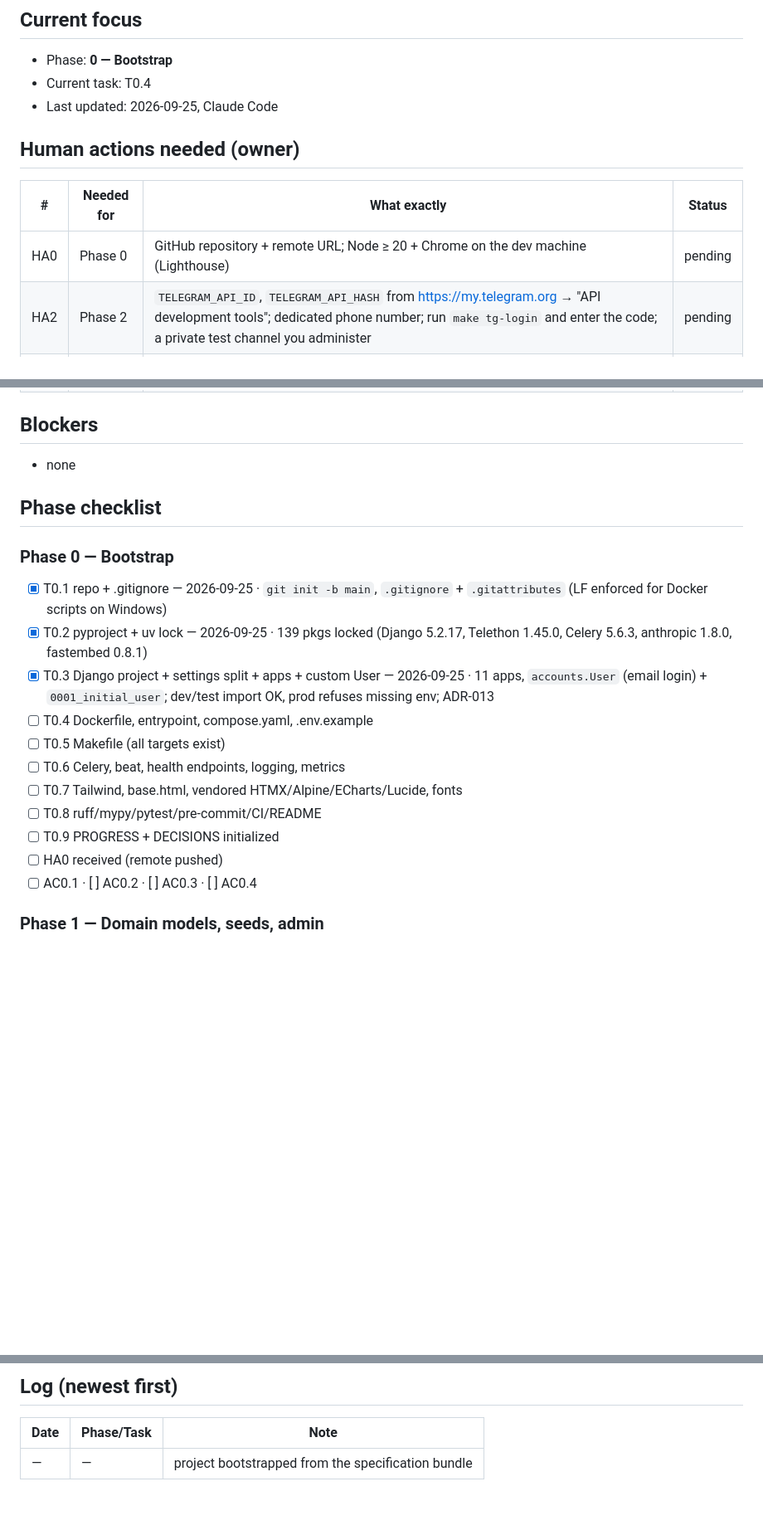
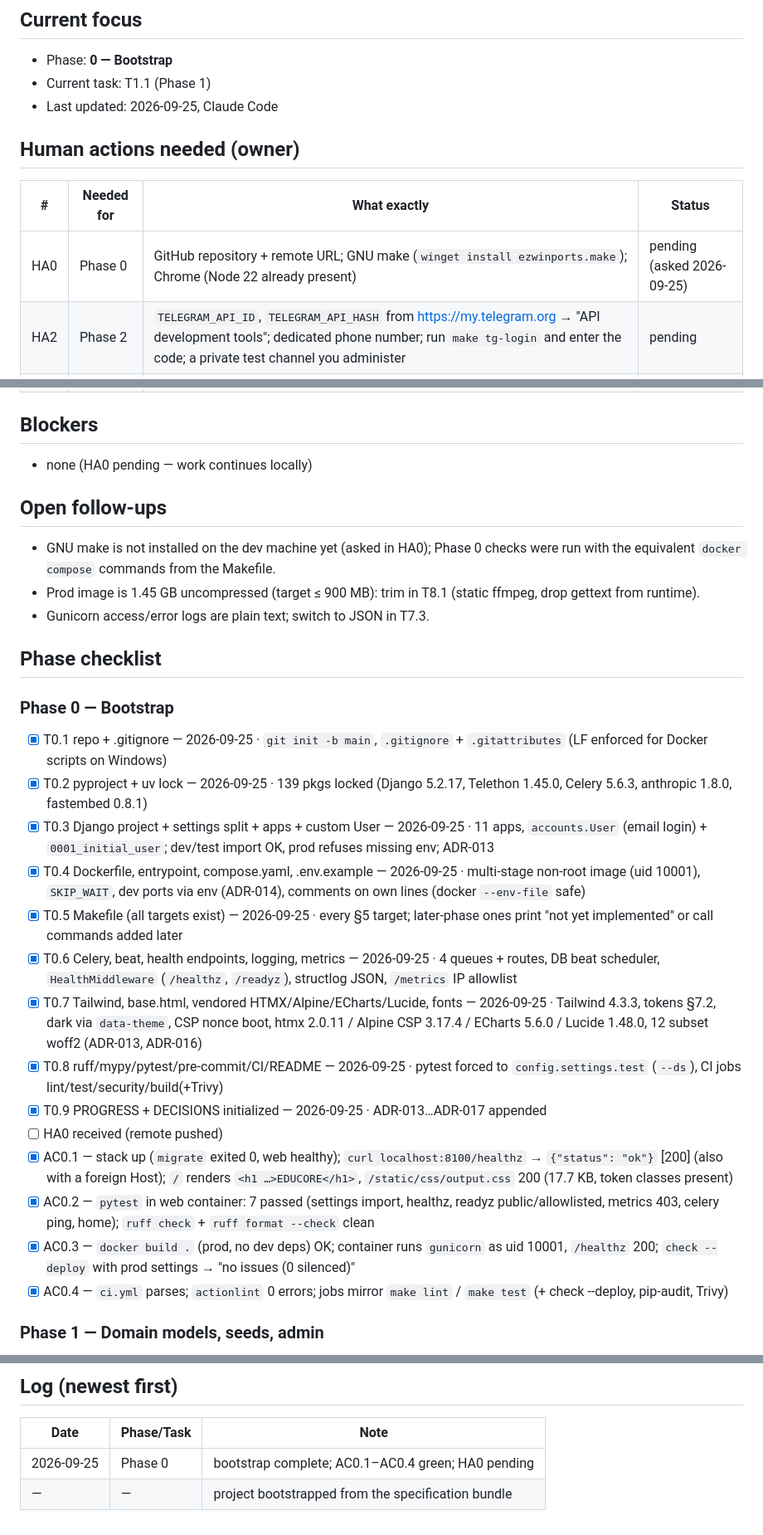
Before and after one commit to diyorbek20037773/educore, a Markdown page: docs/PROGRESS.md, 3 parts joined by grey strips. Shown at 83% size. GitHub-like rendering; blank space fills up the shorter version.

```diff
--- a/docs/PROGRESS.md
+++ b/docs/PROGRESS.md
@@ -5,13 +5,13 @@
 
 ## Current focus
 - Phase: **0 — Bootstrap**
-- Current task: T0.4
+- Current task: T1.1 (Phase 1)
 - Last updated: 2026-09-25, Claude Code
 
 ## Human actions needed (owner)
 | # | Needed for | What exactly | Status |
 |---|---|---|---|
-| HA0 | Phase 0 | GitHub repository + remote URL; Node ≥ 20 + Chrome on the dev machine (Lighthouse) | pending |
+| HA0 | Phase 0 | GitHub repository + remote URL; GNU make (`winget install ezwinports.make`); Chrome (Node 22 already present) | pending (asked 2026-09-25) |
 | HA2 | Phase 2 | `TELEGRAM_API_ID`, `TELEGRAM_API_HASH` from https://my.telegram.org → "API development tools"; dedicated phone number; run `make tg-login` and enter the code; a private test channel you administer | pending |
 | HA3 | Phase 3 | `ANTHROPIC_API_KEY` (https://platform.claude.com) | pending |
 | HA7 | Phase 7 | optional: Turnstile keys, ops bot token + chat id, SMTP, Sentry DSN | pending |
@@ -19,7 +19,13 @@
 | HA9 | Phase 9 | official About/contact texts; verify seeded programs/professions/metrics in admin | pending |
 
 ## Blockers
-- none
+- none (HA0 pending — work continues locally)
+
+## Open follow-ups
+- GNU make is not installed on the dev machine yet (asked in HA0); Phase 0 checks were run with the equivalent
+  `docker compose` commands from the Makefile.
+- Prod image is 1.45 GB uncompressed (target ≤ 900 MB): trim in T8.1 (static ffmpeg, drop gettext from runtime).
+- Gunicorn access/error logs are plain text; switch to JSON in T7.3.
 
 ## Phase checklist
 
@@ -27,14 +33,17 @@
 - [x] T0.1 repo + .gitignore — 2026-09-25 · `git init -b main`, `.gitignore` + `.gitattributes` (LF enforced for Docker scripts on Windows)
 - [x] T0.2 pyproject + uv lock — 2026-09-25 · 139 pkgs locked (Django 5.2.17, Telethon 1.45.0, Celery 5.6.3, anthropic 1.8.0, fastembed 0.8.1)
 - [x] T0.3 Django project + settings split + apps + custom User — 2026-09-25 · 11 apps, `accounts.User` (email login) + `0001_initial_user`; dev/test import OK, prod refuses missing env; ADR-013
-- [ ] T0.4 Dockerfile, entrypoint, compose.yaml, .env.example
-- [ ] T0.5 Makefile (all targets exist)
-- [ ] T0.6 Celery, beat, health endpoints, logging, metrics
-- [ ] T0.7 Tailwind, base.html, vendored HTMX/Alpine/ECharts/Lucide, fonts
-- [ ] T0.8 ruff/mypy/pytest/pre-commit/CI/README
-- [ ] T0.9 PROGRESS + DECISIONS initialized
+- [x] T0.4 Dockerfile, entrypoint, compose.yaml, .env.example — 2026-09-25 · multi-stage non-root image (uid 10001), `SKIP_WAIT`, dev ports via env (ADR-014), comments on own lines (docker `--env-file` safe)
+- [x] T0.5 Makefile (all targets exist) — 2026-09-25 · every §5 target; later-phase ones print "not yet implemented" or call commands added later
+- [x] T0.6 Celery, beat, health endpoints, logging, metrics — 2026-09-25 · 4 queues + routes, DB beat scheduler, `HealthMiddleware` (`/healthz`, `/readyz`), structlog JSON, `/metrics` IP allowlist
+- [x] T0.7 Tailwind, base.html, vendored HTMX/Alpine/ECharts/Lucide, fonts — 2026-09-25 · Tailwind 4.3.3, tokens §7.2, dark via `data-theme`, CSP nonce boot, htmx 2.0.11 / Alpine CSP 3.17.4 / ECharts 5.6.0 / Lucide 1.48.0, 12 subset woff2 (ADR-013, ADR-016)
+- [x] T0.8 ruff/mypy/pytest/pre-commit/CI/README — 2026-09-25 · pytest forced to `config.settings.test` (`--ds`), CI jobs lint/test/security/build(+Trivy)
+- [x] T0.9 PROGRESS + DECISIONS initialized — 2026-09-25 · ADR-013…ADR-017 appended
 - [ ] HA0 received (remote pushed)
-- [ ] AC0.1 · [ ] AC0.2 · [ ] AC0.3 · [ ] AC0.4
+- [x] AC0.1 — stack up (`migrate` exited 0, web healthy); `curl localhost:8100/healthz` → `{"status": "ok"}` [200] (also with a foreign Host); `/` renders `<h1 …>EDUCORE</h1>`, `/static/css/output.css` 200 (17.7 KB, token classes present)
+- [x] AC0.2 — `pytest` in web container: 7 passed (settings import, healthz, readyz public/allowlisted, metrics 403, celery ping, home); `ruff check` + `ruff format --check` clean
+- [x] AC0.3 — `docker build .` (prod, no dev deps) OK; container runs `gunicorn` as uid 10001, `/healthz` 200; `check --deploy` with prod settings → "no issues (0 silenced)"
+- [x] AC0.4 — `ci.yml` parses; `actionlint` 0 errors; jobs mirror `make lint` / `make test` (+ check --deploy, pip-audit, Trivy)
 
 ### Phase 1 — Domain models, seeds, admin
 - [ ] T1.1 · [ ] T1.2 · [ ] T1.3 · [ ] T1.4 · [ ] T1.5 · [ ] T1.6
@@ -80,4 +89,5 @@
 ## Log (newest first)
 | Date | Phase/Task | Note |
 |---|---|---|
+| 2026-09-25 | Phase 0 | bootstrap complete; AC0.1–AC0.4 green; HA0 pending |
 | — | — | project bootstrapped from the specification bundle |
```
Also changed, not shown: docs/DECISIONS.md (+28 -0 lines).
